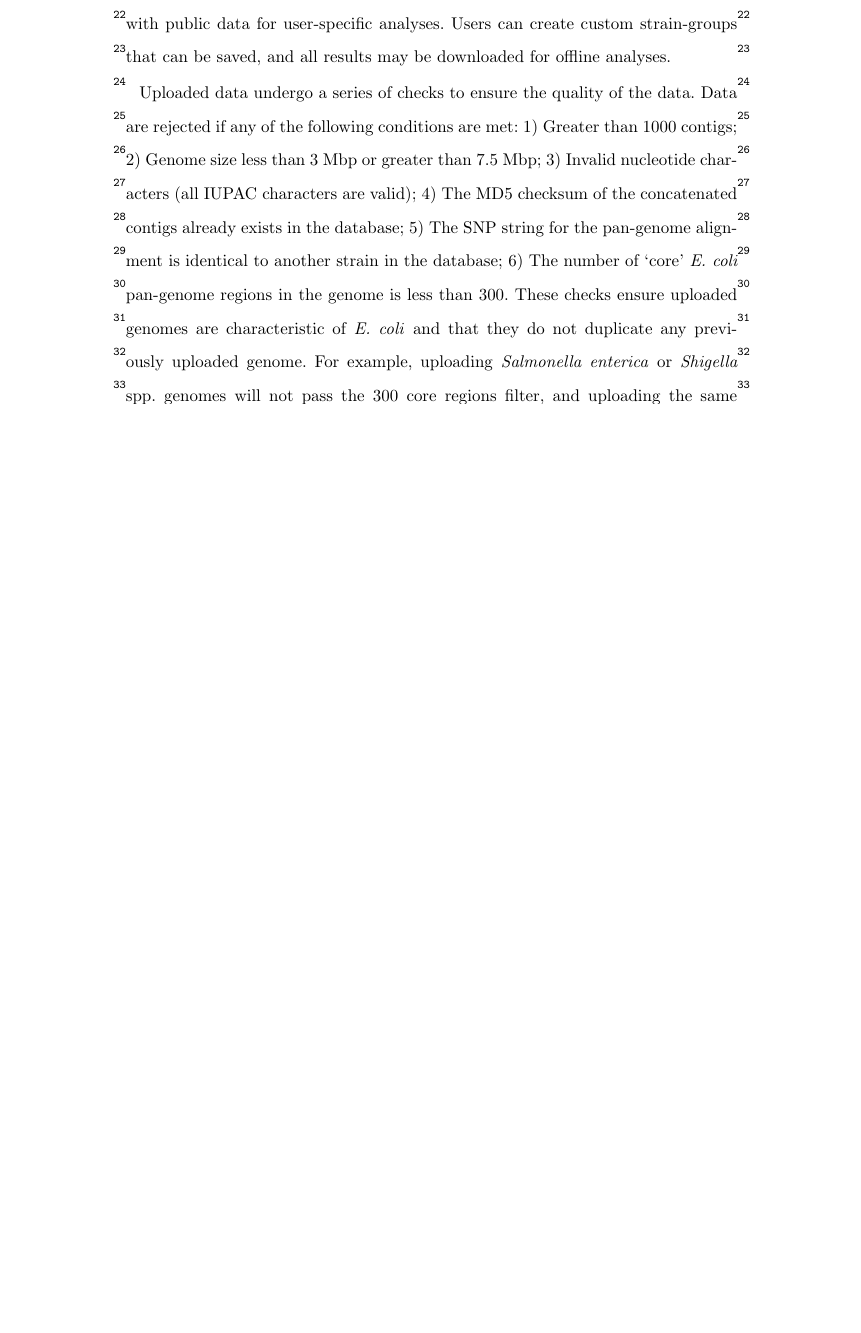
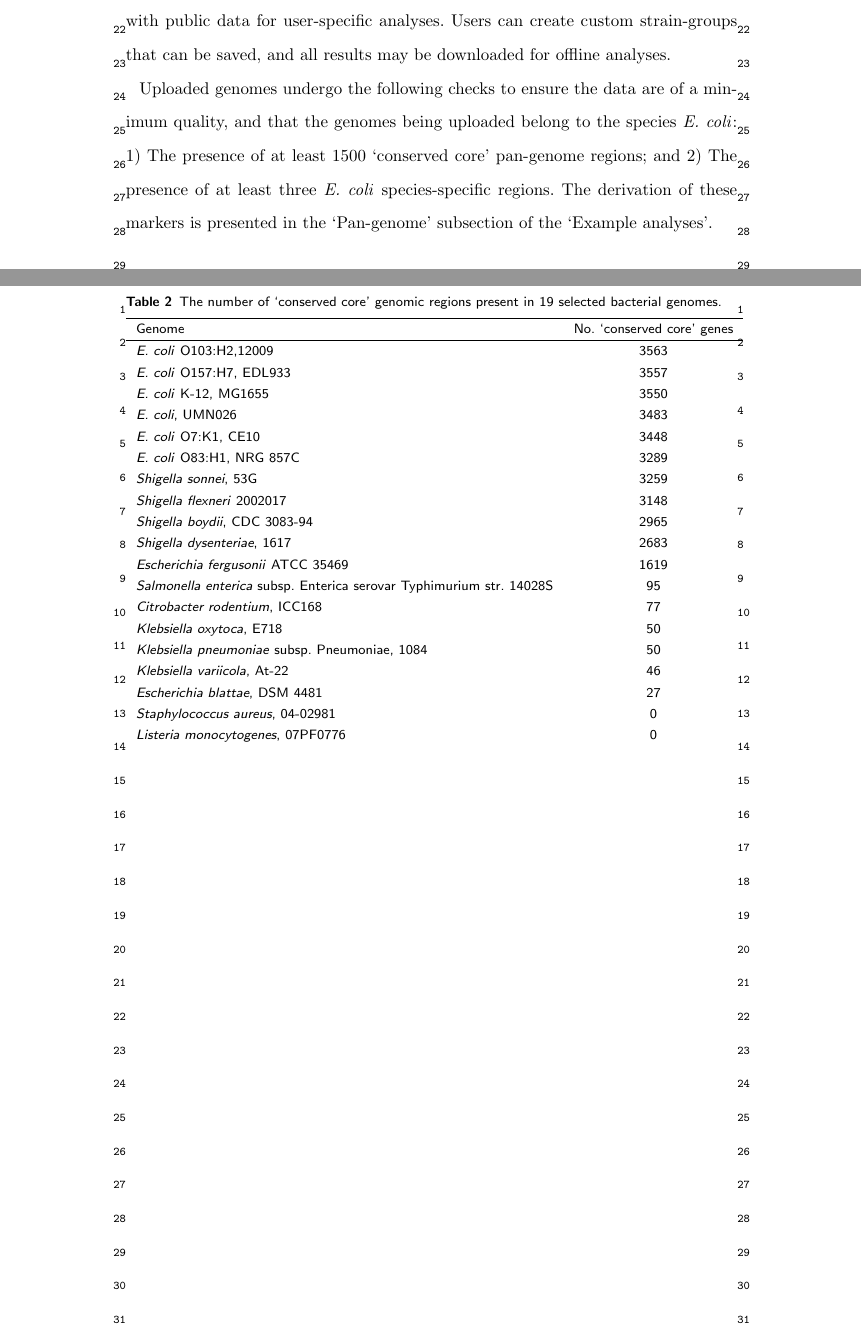
Before and after one commit to superphy/version-1, a LaTeX document (Manuscript/genome_biology/superphy_bmc_article.tex): part of page 7 of 27 before the commit and two parts of pages 7 and 28 of 28 after it, the two joined at a grey line, cut so that both start at the same text, the shorter picture padded with empty space. Compiled offline with pdfLaTeX.

Commit message:
Added table of conserved core distribution.

```diff
--- a/Manuscript/genome_biology/superphy_bmc_article.tex
+++ b/Manuscript/genome_biology/superphy_bmc_article.tex
@@ -302,7 +302,7 @@ The webserver application code base, database schema and public data are hosted
 \subsubsection{Access to Uploaded Data}
 Users can upload genomes and metadata and choose between three access levels to govern their use: `public' information is available to all users; `private' information is only available for the genome uploader and additional users they select; and `private until a specified date' data is released to `public' data after a specified date. Users may also designate other registered users for whom the data will be available. Private data is accessible only to designated users, but can be combined with public data for user-specific analyses. Users can create custom strain-groups that can be saved, and all results may be downloaded for offline analyses.
 
-Uploaded data undergo a series of checks to ensure the quality of the data. Data are rejected if any of the following conditions are met: 1) Greater than 1000 contigs; 2) Genome size less than 3 Mbp or greater than 7.5 Mbp; 3) Invalid nucleotide characters (all IUPAC characters are valid); 4) The MD5 checksum of the concatenated contigs already exists in the database; 5) The SNP string for the pan-genome alignment is identical to another strain in the database; 6) The number of `core' \textit{E. coli} pan-genome regions in the genome is less than 300. These checks ensure uploaded genomes are characteristic of \textit{E. coli} and that they do not duplicate any previously uploaded genome. For example, uploading \textit{Salmonella enterica} or \textit{Shigella} spp. genomes will not pass the 300 core regions filter, and uploading the same genome data with different identifying information will fail the SNP-string check for pan-genome alignment.
+Uploaded genomes undergo the following checks to ensure the data are of a minimum quality, and that the genomes being uploaded belong to the species \textit{E. coli}: 1) The presence of at least 1500 `conserved core' pan-genome regions; and 2) The presence of at least three \textit{E. coli} species-specific regions. The derivation of these markers is presented in the `Pan-genome' subsection of the `Example analyses'.
 
 \subsection{Acquisition of public \textit{Escherichia coli} genomes}
 SuperPhy is continually and automatically updated with closed and draft genomes of \textit{Escherichia coli} from GenBank using the script \url{https://github.com/superphy/version-1/Sequences/ncbi_downloader.pl'}. All metadata present in the GenBank submissions are extracted automatically using the script \url{https://github.com/superphy/version-1/Sequences/genbank_to_genodo.pl }. For the initial bulk upload, a second phase of manual curation was carried out to ensure all available metadata was included, even if it was stored in a non-standard way during the initial submission. The complete list of 1641 public \textit{E. coli} genomes present in the SuperPhy database at the time of manuscript submission, along with all extracted metadata is available as Supplementary File 1 (\url{https://github.com/superphy/version-1/}). A summary of the metadata fields used in SuperPhy, as well as the percentage of the public genomes containing information for a particular metadata category is presented in Table \ref{tab:metadata}.
@@ -525,6 +529,37 @@ Thanks to Omar Zabaneh, Peter Shen, Michael Benediktson, and Waqar Gill for cont
       \end{tabular}
 \end{table}
 
+\newpage
+\begin{table}[h!]
+\caption{The  number of `conserved core' genomic regions present in  19 selected bacterial genomes.}
+\label{tab:specific_distribution}
+      \begin{tabular}{lc}
+        \hline
+        Genome & No. `conserved core' genes\\ \hline
+        \textit{E. coli} O103:H2,12009 & 3563\\
+        \textit{E. coli} O157:H7, EDL933 & 3557\\
+        \textit{E. coli} K-12, MG1655 & 3550\\
+        \textit{E. coli}, UMN026 & 3483\\
+        \textit{E. coli} O7:K1, CE10 & 3448\\
+        \textit{E. coli} O83:H1, NRG 857C & 3289\\
+        \textit{Shigella sonnei}, 53G & 3259\\
+        \textit{Shigella flexneri} 2002017 & 3148\\
+        \textit{Shigella boydii}, CDC 3083-94 & 2965\\
+        \textit{Shigella dysenteriae}, 1617 & 2683\\
+        \textit{Escherichia fergusonii} ATCC 35469  & 1619\\
+        \textit{Salmonella enterica} subsp. Enterica serovar Typhimurium str. 14028S & 95\\
+        \textit{Citrobacter rodentium}, ICC168 & 77\\
+        \textit{Klebsiella oxytoca}, E718 & 50\\
+        \textit{Klebsiella pneumoniae} subsp. Pneumoniae, 1084 & 50\\
+        \textit{Klebsiella variicola}, At-22 & 46\\
+        \textit{Escherichia blattae}, DSM 4481 & 27\\
+        \textit{Staphylococcus aureus}, 04-02981 & 0\\
+        \textit{Listeria monocytogenes}, 07PF0776 & 0\\
+      \end{tabular}
+\end{table}
+
+
+
 %%%%%%%%%%%%%%%%%%%%%%%%%%%%%%%%%%%
 %%                               %%
 %% Additional Files              %%
```
Also changed, not shown: Manuscript/genome_biology/superphy_bmc_article.tex (8 more changed lines).
